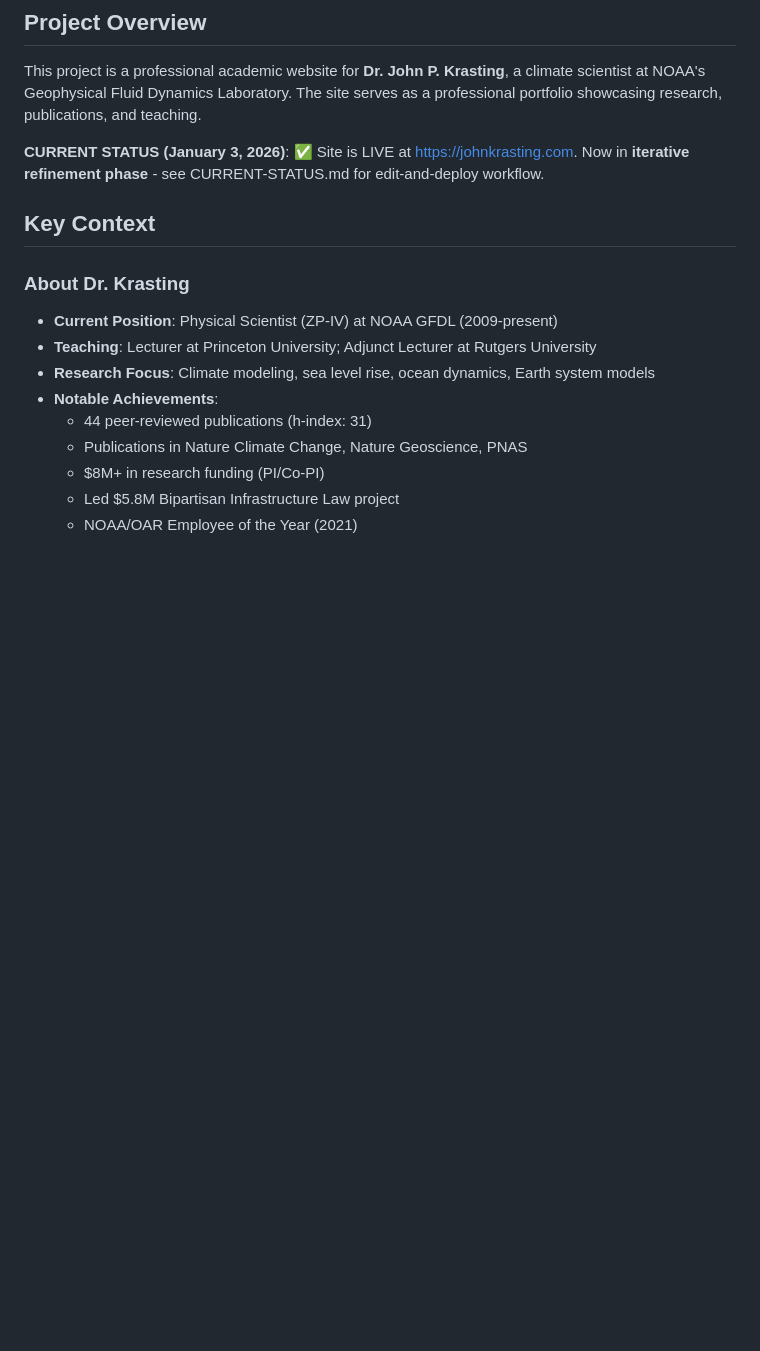
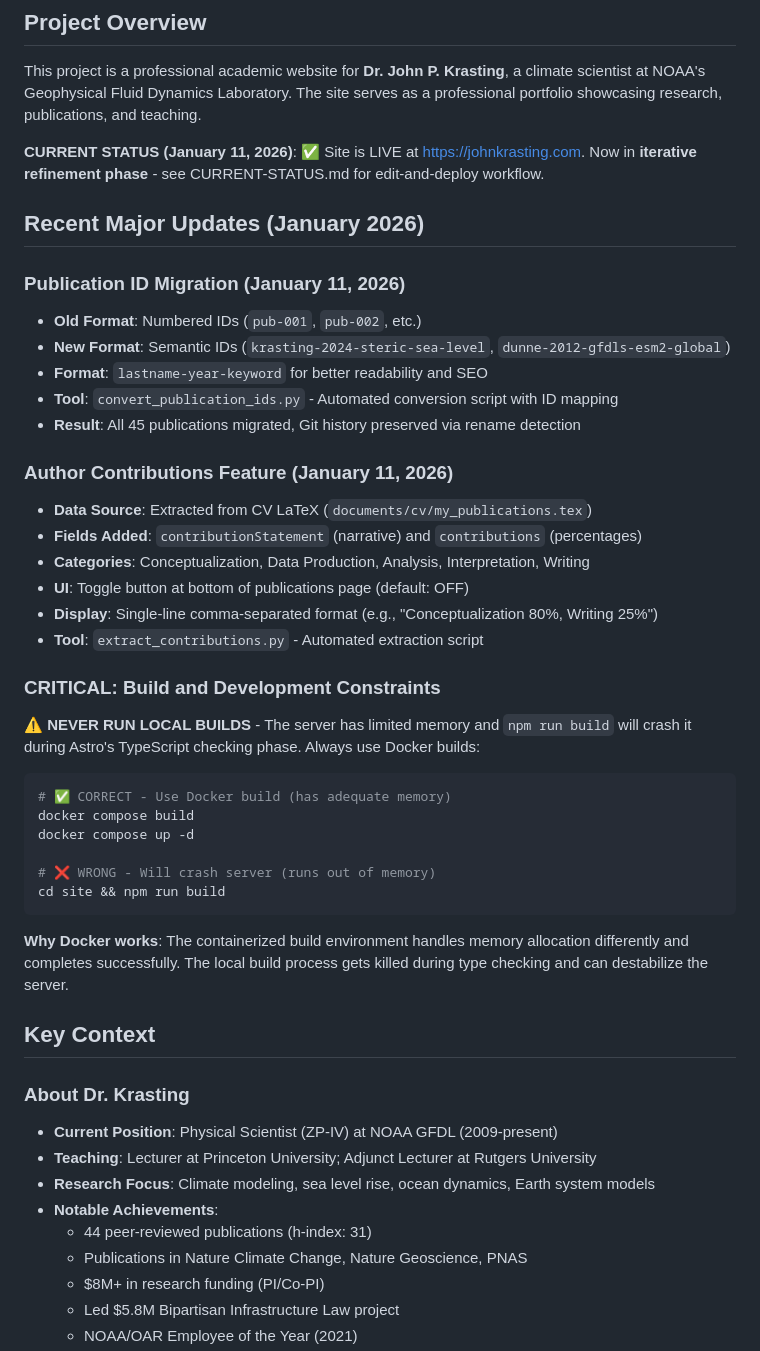
Before and after one commit to jkrasting/personal_website, a Markdown page: CLAUDE.md, the part around the change. Drawn GitHub-style; blank space fills up the shorter version.

Commit message:
Update CLAUDE.md with January 2026 changes
Added Recent Major Updates section documenting:
- Publication ID migration (numbered to semantic format)
- Author contributions feature (extraction from CV LaTeX)
- CRITICAL warning about never running local builds (crashes server)
- Explanation of why Docker builds work and local builds fail

Updated current status date to January 11, 2026.

````diff
--- a/CLAUDE.md
+++ b/CLAUDE.md
@@ -4,7 +4,39 @@
 
 This project is a professional academic website for **Dr. John P. Krasting**, a climate scientist at NOAA's Geophysical Fluid Dynamics Laboratory. The site serves as a professional portfolio showcasing research, publications, and teaching.
 
-**CURRENT STATUS (January 3, 2026)**: ✅ Site is LIVE at https://johnkrasting.com. Now in **iterative refinement phase** - see CURRENT-STATUS.md for edit-and-deploy workflow.
+**CURRENT STATUS (January 11, 2026)**: ✅ Site is LIVE at https://johnkrasting.com. Now in **iterative refinement phase** - see CURRENT-STATUS.md for edit-and-deploy workflow.
+
+## Recent Major Updates (January 2026)
+
+### Publication ID Migration (January 11, 2026)
+- **Old Format**: Numbered IDs (`pub-001`, `pub-002`, etc.)
+- **New Format**: Semantic IDs (`krasting-2024-steric-sea-level`, `dunne-2012-gfdls-esm2-global`)
+- **Format**: `lastname-year-keyword` for better readability and SEO
+- **Tool**: `convert_publication_ids.py` - Automated conversion script with ID mapping
+- **Result**: All 45 publications migrated, Git history preserved via rename detection
+
+### Author Contributions Feature (January 11, 2026)
+- **Data Source**: Extracted from CV LaTeX (`documents/cv/my_publications.tex`)
+- **Fields Added**: `contributionStatement` (narrative) and `contributions` (percentages)
+- **Categories**: Conceptualization, Data Production, Analysis, Interpretation, Writing
+- **UI**: Toggle button at bottom of publications page (default: OFF)
+- **Display**: Single-line comma-separated format (e.g., "Conceptualization 80%, Writing 25%")
+- **Tool**: `extract_contributions.py` - Automated extraction script
+
+### CRITICAL: Build and Development Constraints
+
+**⚠️ NEVER RUN LOCAL BUILDS** - The server has limited memory and `npm run build` will crash it during Astro's TypeScript checking phase. Always use Docker builds:
+
+```bash
+# ✅ CORRECT - Use Docker build (has adequate memory)
+docker compose build
+docker compose up -d
+
+# ❌ WRONG - Will crash server (runs out of memory)
+cd site && npm run build
+```
+
+**Why Docker works**: The containerized build environment handles memory allocation differently and completes successfully. The local build process gets killed during type checking and can destabilize the server.
 
 ## Key Context
 
````
